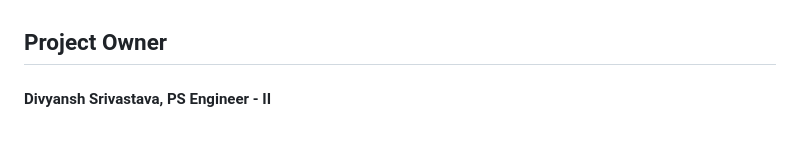
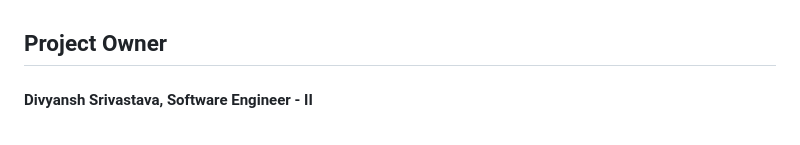
Before and after one commit to 9916103020/DNAX-DeepNLPAnalyzerX-, a Markdown page: README.md, the part around the change. Rendered like a GitHub page.

```diff
--- a/README.md
+++ b/README.md
@@ -328,7 +328,7 @@ Create website deployment-ready with minimal desktop application dependency.
 ## Project Owner
 
 
-#### Divyansh Srivastava, PS Engineer - II
+#### Divyansh Srivastava, Software Engineer - II
 
 <br />
 
```
